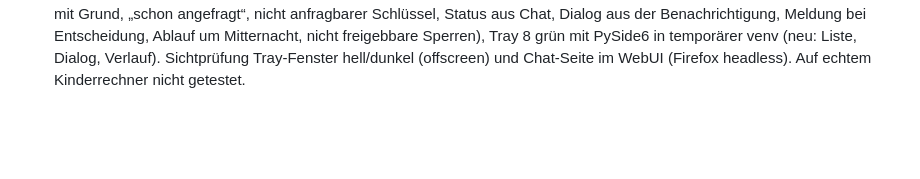
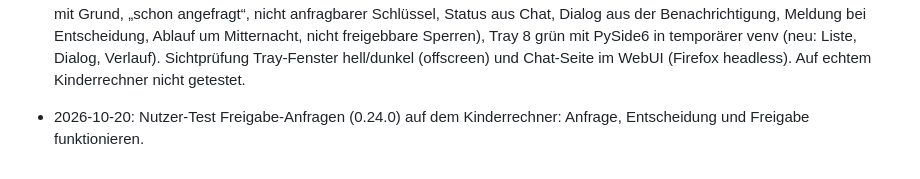
Before and after one commit to AdrianNoss/kidCTL, a Markdown page: spec.md, the part around the change. Drawn GitHub-style; blank space fills up the shorter version.

Commit message:
spec: Nutzer-Test Freigabe-Anfragen vermerkt
Co-Authored-By: Claude Opus 5.5 <noreply@anthropic.com>

```diff
--- a/spec.md
+++ b/spec.md
@@ -1040,3 +1040,4 @@ Verlängerungsanfragen.
   freigebbare Sperren), Tray 8 grün mit PySide6 in temporärer venv (neu: Liste, Dialog, Verlauf).
   Sichtprüfung Tray-Fenster hell/dunkel (offscreen) und Chat-Seite im WebUI (Firefox headless).
   Auf echtem Kinderrechner nicht getestet.
+- 2026-10-20: Nutzer-Test Freigabe-Anfragen (0.24.0) auf dem Kinderrechner: Anfrage, Entscheidung und Freigabe funktionieren.
```
